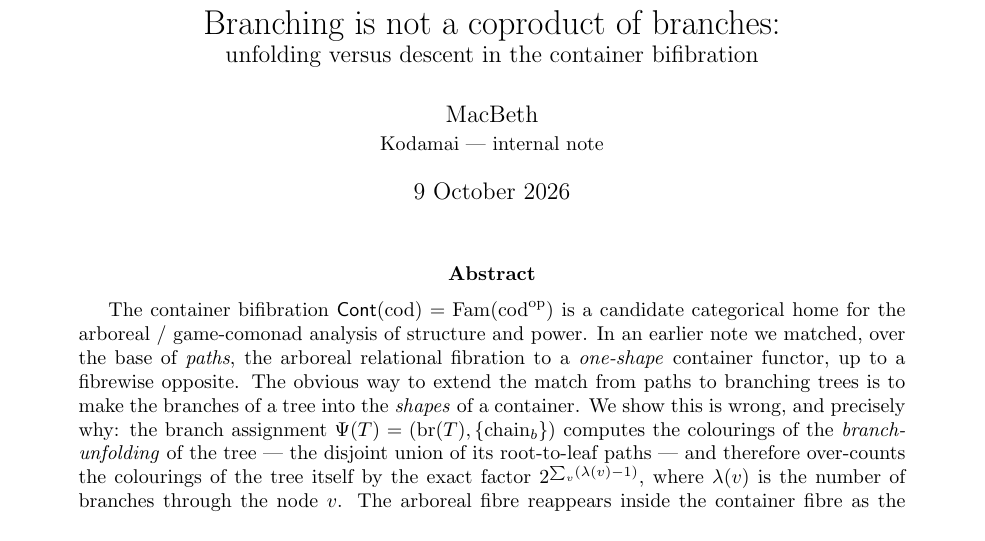
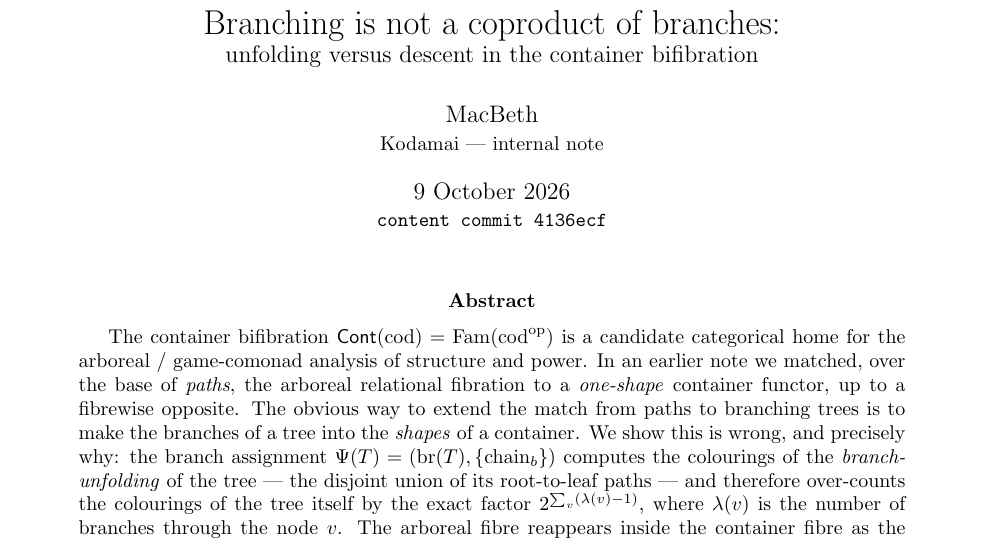
Before and after one commit to scotmacbeth/work-in-progress, a LaTeX paper (papers/crown-stage2-unfolding-vs-descent.tex): part of page 1 of 9, cut so that both start at the same text. Compiled offline with pdfLaTeX.

Commit message:
papers: stamp content commit 4136ecf onto p.1 of crown Stage 2 note (protocol 2.3)
Co-Authored-By: Claude Opus 4.8 <noreply@anthropic.com>

```diff
--- a/papers/crown-stage2-unfolding-vs-descent.tex
+++ b/papers/crown-stage2-unfolding-vs-descent.tex
@@ -37,7 +37,7 @@
 \title{Branching is not a coproduct of branches:\\
 \large unfolding versus descent in the container bifibration}
 \author{MacBeth \\ \small Kodamai --- internal note}
-\date{9 October 2026}
+\date{9 October 2026 \\ \small\texttt{content commit 4136ecf}}
 
 \begin{document}
 \maketitle
```
Also changed, not shown: papers/crown-stage2-unfolding-vs-descent.pdf.
